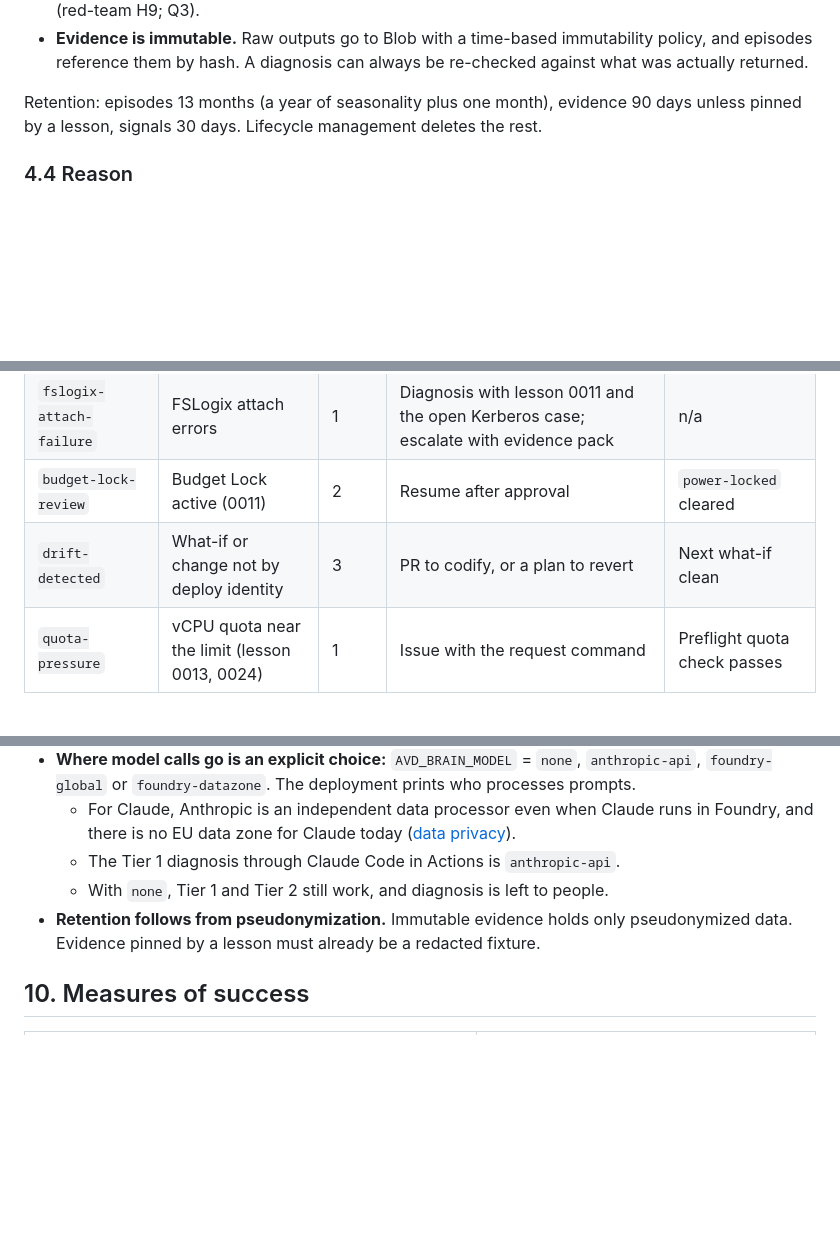
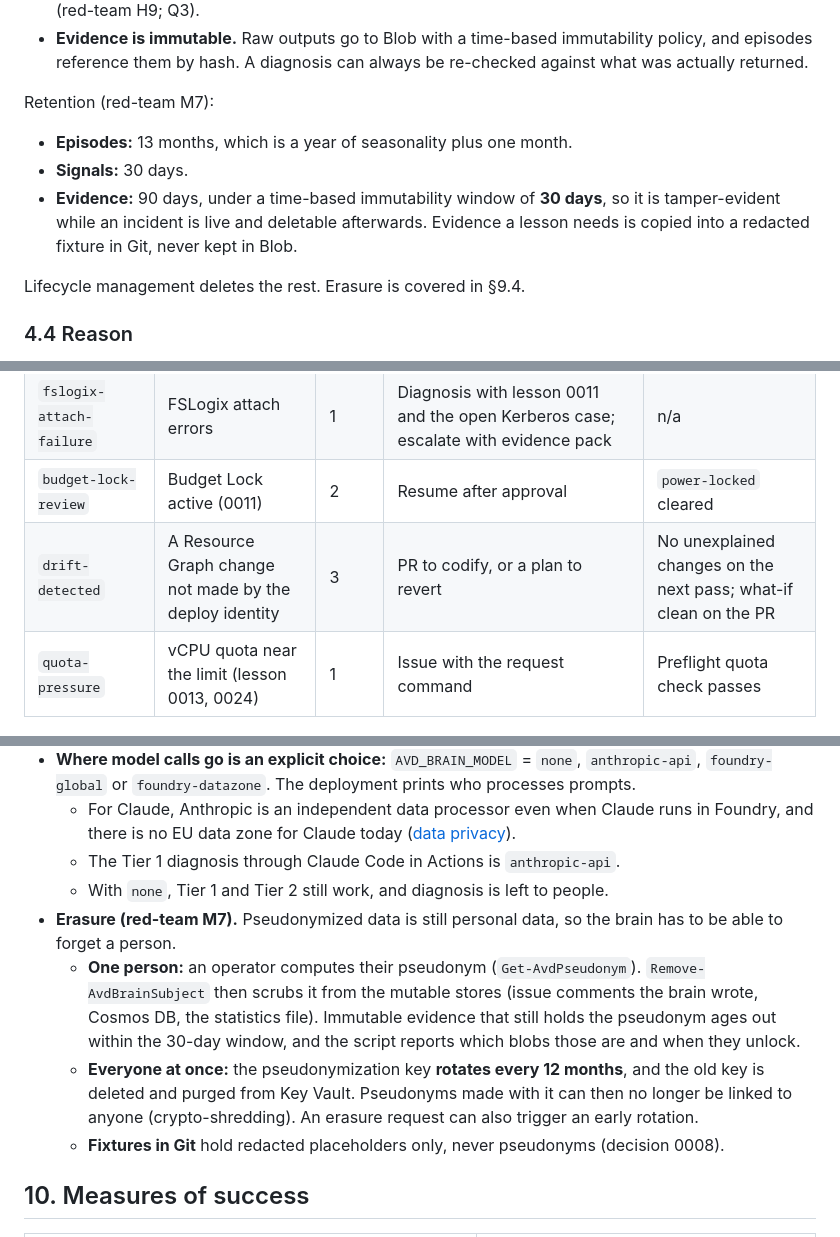
Before and after one commit to nickprignano/avd-landing-zone, a Markdown page: docs/second-brain-spec.md, 3 parts joined by grey strips. GitHub-like rendering; blank space fills up the shorter version.

```diff
--- a/docs/second-brain-spec.md
+++ b/docs/second-brain-spec.md
@@ -173,7 +173,12 @@ Why this split:
 - **Retrieval at Tier 3 is Cosmos DB vector search** over the embedded repo knowledge and the episodes, so "this looks like lesson 0011" and "this looks like last Tuesday's episode" come from one query, and every answer cites its sources. Azure AI Search is an option for large estates only, because it has no serverless tier and its private networking needs a billed tier that runs all month (red-team H9; Q3).
 - **Evidence is immutable.** Raw outputs go to Blob with a time-based immutability policy, and episodes reference them by hash. A diagnosis can always be re-checked against what was actually returned.
 
-Retention: episodes 13 months (a year of seasonality plus one month), evidence 90 days unless pinned by a lesson, signals 30 days. Lifecycle management deletes the rest.
+Retention (red-team M7):
+- **Episodes:** 13 months, which is a year of seasonality plus one month.
+- **Signals:** 30 days.
+- **Evidence:** 90 days, under a time-based immutability window of **30 days**, so it is tamper-evident while an incident is live and deletable afterwards. Evidence a lesson needs is copied into a redacted fixture in Git, never kept in Blob.
+
+Lifecycle management deletes the rest. Erasure is covered in §9.4.
 
 ### 4.4 Reason
 
@@ -636,7 +655,7 @@ Chosen because they are frequent in AVD estates, reversible, and verifiable from
 | `connection-errors-spike` | `WVDErrors` above baseline | 1 | Correlate with Service Health and recent changes; post diagnosis | n/a (diagnosis) |
 | `fslogix-attach-failure` | FSLogix attach errors | 1 | Diagnosis with lesson 0011 and the open Kerberos case; escalate with evidence pack | n/a |
 | `budget-lock-review` | Budget Lock active (0011) | 2 | Resume after approval | `power-locked` cleared |
-| `drift-detected` | What-if or change not by deploy identity | 3 | PR to codify, or a plan to revert | Next what-if clean |
+| `drift-detected` | A Resource Graph change not made by the deploy identity | 3 | PR to codify, or a plan to revert | No unexplained changes on the next pass; what-if clean on the PR |
 | `quota-pressure` | vCPU quota near the limit (lesson 0013, 0024) | 1 | Issue with the request command | Preflight quota check passes |
 
 ## 9. Security and privacy
@@ -730,7 +750,10 @@ The watchdog's "merged around the rules" trigger (§9.2 rule 5) accepts the solo
   - For Claude, Anthropic is an independent data processor even when Claude runs in Foundry, and there is no EU data zone for Claude today ([data privacy](https://learn.microsoft.com/en-us/azure/foundry/responsible-ai/claude-models/data-privacy)).
   - The Tier 1 diagnosis through Claude Code in Actions is `anthropic-api`.
   - With `none`, Tier 1 and Tier 2 still work, and diagnosis is left to people.
-- **Retention follows from pseudonymization.** Immutable evidence holds only pseudonymized data. Evidence pinned by a lesson must already be a redacted fixture.
+- **Erasure (red-team M7).** Pseudonymized data is still personal data, so the brain has to be able to forget a person.
+  - **One person:** an operator computes their pseudonym (`Get-AvdPseudonym`). `Remove-AvdBrainSubject` then scrubs it from the mutable stores (issue comments the brain wrote, Cosmos DB, the statistics file). Immutable evidence that still holds the pseudonym ages out within the 30-day window, and the script reports which blobs those are and when they unlock.
+  - **Everyone at once:** the pseudonymization key **rotates every 12 months**, and the old key is deleted and purged from Key Vault. Pseudonyms made with it can then no longer be linked to anyone (crypto-shredding). An erasure request can also trigger an early rotation.
+  - **Fixtures in Git** hold redacted placeholders only, never pseudonyms (decision 0008).
 ## 10. Measures of success
 
 | Measure | Target after phase 4 |
```
Also changed, not shown: other parts of docs/second-brain-spec.md (+19 -4 lines), docs/second-brain-redteam.md (+6 -3 lines).
